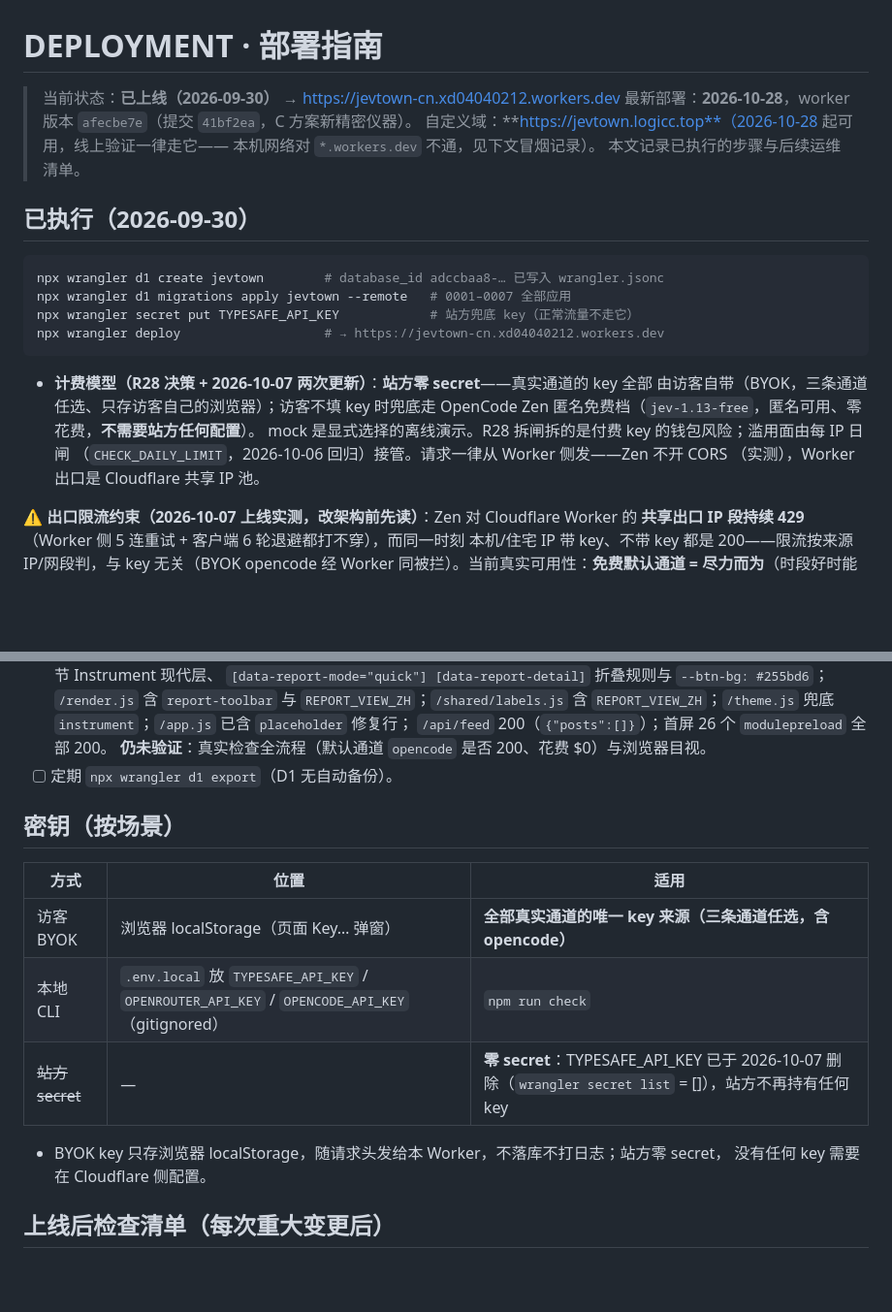
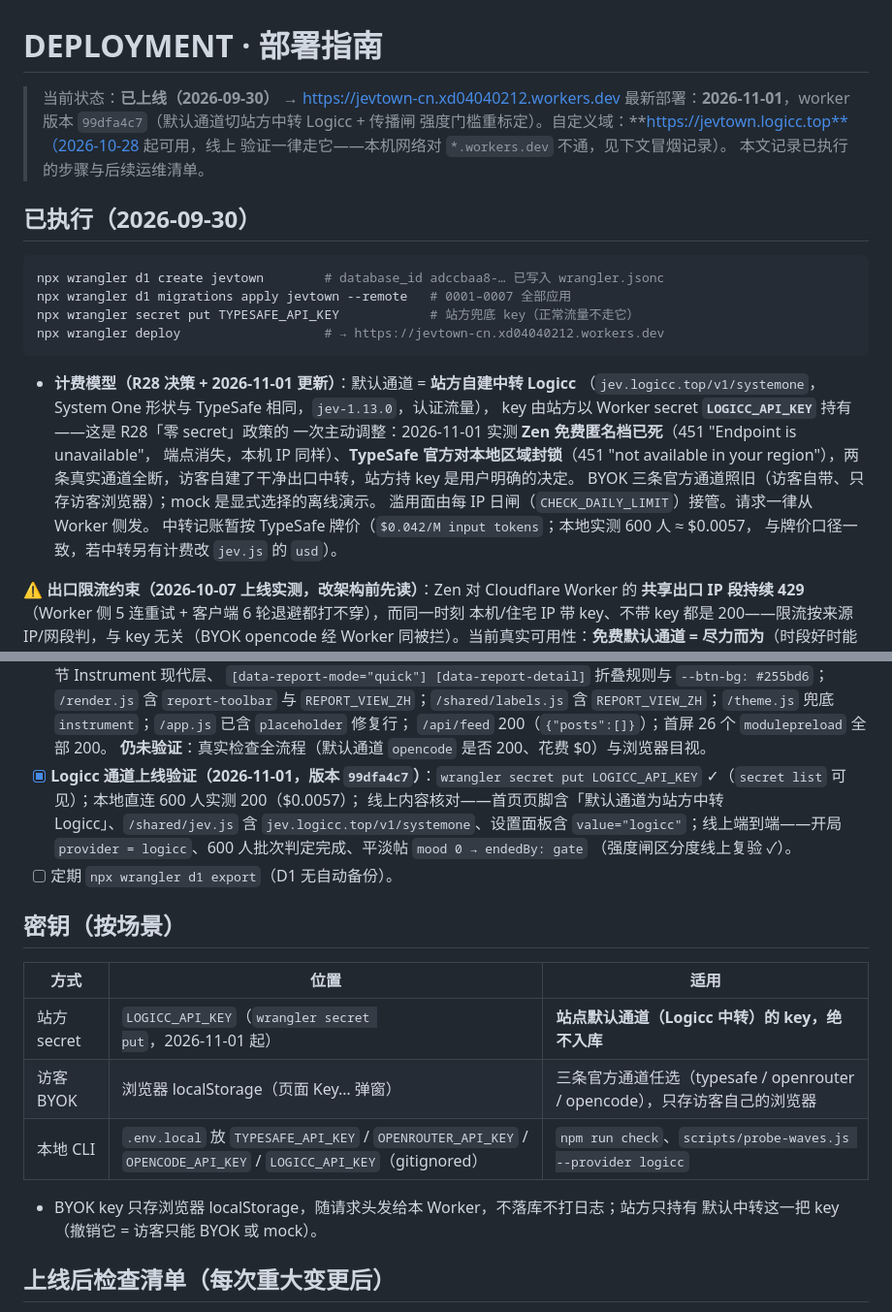
Before and after one commit to tripodxu/jevtown, a Markdown page: docs/DEPLOYMENT.md, 2 parts joined by grey strips. Shown at 97% size. Rendered like a GitHub page; blank space fills up the shorter version.

Commit message:
docs: 记录 Logicc 通道上线验证与 R28 零 secret 政策调整
DEPLOYMENT：最新部署 99dfa4c7、计费模型改写（默认通道 = 站方中转 + LOGICC_API_KEY
secret，Zen 451 已死 / TypeSafe 区域封锁的事实与对策）、密钥表加站方 secret 行、
上线验证清单补 Logicc 冒烟记录（内容核对 + 端到端 provider=logicc + 强度闸线上
复验）。MEMORY 置顶：接入/验证/政策四条，含 batch 也要带 author 头的冒烟教训。

````diff
--- a/docs/DEPLOYMENT.md
+++ b/docs/DEPLOYMENT.md
@@ -1,9 +1,9 @@
 # DEPLOYMENT · 部署指南
 
 > 当前状态：**已上线（2026-09-30）** → https://jevtown-cn.xd04040212.workers.dev
-> 最新部署：**2026-10-28**，worker 版本 `afecbe7e`（提交 `41bf2ea`，C 方案新精密仪器）。
-> 自定义域：**https://jevtown.logicc.top**（2026-10-28 起可用，线上验证一律走它——
-> 本机网络对 `*.workers.dev` 不通，见下文冒烟记录）。
+> 最新部署：**2026-11-01**，worker 版本 `99dfa4c7`（默认通道切站方中转 Logicc + 传播闸
+> 强度门槛重标定）。自定义域：**https://jevtown.logicc.top**（2026-10-28 起可用，线上
+> 验证一律走它——本机网络对 `*.workers.dev` 不通，见下文冒烟记录）。
 > 本文记录已执行的步骤与后续运维清单。
 
 ## 已执行（2026-09-30）
@@ -15,12 +15,16 @@ npx wrangler secret put TYPESAFE_API_KEY            # 站方兜底 key（正常
 npx wrangler deploy                   # → https://jevtown-cn.xd04040212.workers.dev
 ```
 
-- **计费模型（R28 决策 + 2026-10-07 两次更新）**：**站方零 secret**——真实通道的 key 全部
-  由访客自带（BYOK，三条通道任选、只存访客自己的浏览器）；访客不填 key 时兜底走
-  OpenCode Zen 匿名免费档（`jev-1.13-free`，匿名可用、零花费，**不需要站方任何配置**）。
-  mock 是显式选择的离线演示。R28 拆闸拆的是付费 key 的钱包风险；滥用面由每 IP 日闸
-  （`CHECK_DAILY_LIMIT`，2026-10-06 回归）接管。请求一律从 Worker 侧发——Zen 不开 CORS
-  （实测），Worker 出口是 Cloudflare 共享 IP 池。
+- **计费模型（R28 决策 + 2026-11-01 更新）**：默认通道 = **站方自建中转 Logicc**
+  （`jev.logicc.top/v1/systemone`，System One 形状与 TypeSafe 相同，`jev-1.13.0`，认证流量），
+  key 由站方以 Worker secret **`LOGICC_API_KEY`** 持有——这是 R28「零 secret」政策的
+  一次主动调整：2026-11-01 实测 **Zen 免费匿名档已死**（451 "Endpoint is unavailable"，
+  端点消失，本机 IP 同样）、**TypeSafe 官方对本地区域封锁**（451 "not available in your
+  region"），两条真实通道全断，访客自建了干净出口中转，站方持 key 是用户明确的决定。
+  BYOK 三条官方通道照旧（访客自带、只存访客浏览器）；mock 是显式选择的离线演示。
+  滥用面由每 IP 日闸（`CHECK_DAILY_LIMIT`）接管。请求一律从 Worker 侧发。
+  中转记账暂按 TypeSafe 牌价（`$0.042/M input tokens`；本地实测 600 人 ≈ $0.0057，
+  与牌价口径一致，若中转另有计费改 `jev.js` 的 `usd`）。
 
 ⚠️ **出口限流约束（2026-10-07 上线实测，改架构前先读）**：Zen 对 Cloudflare Worker 的
 **共享出口 IP 段持续 429**（Worker 侧 5 连重试 + 客户端 6 轮退避都打不穿），而同一时刻
@@ -55,18 +59,24 @@ VPS 中转），未实施。
       `REPORT_VIEW_ZH`；`/theme.js` 兜底 `instrument`；`/app.js` 已含 `placeholder` 修复行；
       `/api/feed` 200（`{"posts":[]}`）；首屏 26 个 `modulepreload` 全部 200。
       **仍未验证**：真实检查全流程（默认通道 `opencode` 是否 200、花费 $0）与浏览器目视。
+- [x] **Logicc 通道上线验证（2026-11-01，版本 `99dfa4c7`）**：`wrangler secret put
+      LOGICC_API_KEY` ✓（`secret list` 可见）；本地直连 600 人实测 200（$0.0057）；
+      线上内容核对——首页页脚含「默认通道为站方中转 Logicc」、`/shared/jev.js` 含
+      `jev.logicc.top/v1/systemone`、设置面板含 `value="logicc"`；线上端到端——开局
+      `provider = logicc`、600 人批次判定完成、平淡帖 `mood 0 → endedBy: gate`
+      （强度闸区分度线上复验 ✓）。
 - [ ] 定期 `npx wrangler d1 export`（D1 无自动备份）。
 
 ## 密钥（按场景）
 
 | 方式 | 位置 | 适用 |
 |---|---|---|
-| 访客 BYOK | 浏览器 localStorage（页面 Key… 弹窗） | **全部真实通道的唯一 key 来源（三条通道任选，含 opencode）** |
-| 本地 CLI | `.env.local` 放 `TYPESAFE_API_KEY` / `OPENROUTER_API_KEY` / `OPENCODE_API_KEY`（gitignored） | `npm run check` |
-| ~~站方 secret~~ | — | **零 secret**：TYPESAFE_API_KEY 已于 2026-10-07 删除（`wrangler secret list` = []），站方不再持有任何 key |
+| 站方 secret | `LOGICC_API_KEY`（`wrangler secret put`，2026-11-01 起） | **站点默认通道（Logicc 中转）的 key，绝不入库** |
+| 访客 BYOK | 浏览器 localStorage（页面 Key… 弹窗） | 三条官方通道任选（typesafe / openrouter / opencode），只存访客自己的浏览器 |
+| 本地 CLI | `.env.local` 放 `TYPESAFE_API_KEY` / `OPENROUTER_API_KEY` / `OPENCODE_API_KEY` / `LOGICC_API_KEY`（gitignored） | `npm run check`、`scripts/probe-waves.js --provider logicc` |
 
-- BYOK key 只存浏览器 localStorage，随请求头发给本 Worker，不落库不打日志；站方零 secret，
-  没有任何 key 需要在 Cloudflare 侧配置。
+- BYOK key 只存浏览器 localStorage，随请求头发给本 Worker，不落库不打日志；站方只持有
+  默认中转这一把 key（撤销它 = 访客只能 BYOK 或 mock）。
 
 ## 上线后检查清单（每次重大变更后）
 
````
Also changed, not shown: docs/MEMORY.md (+22 -0 lines).
